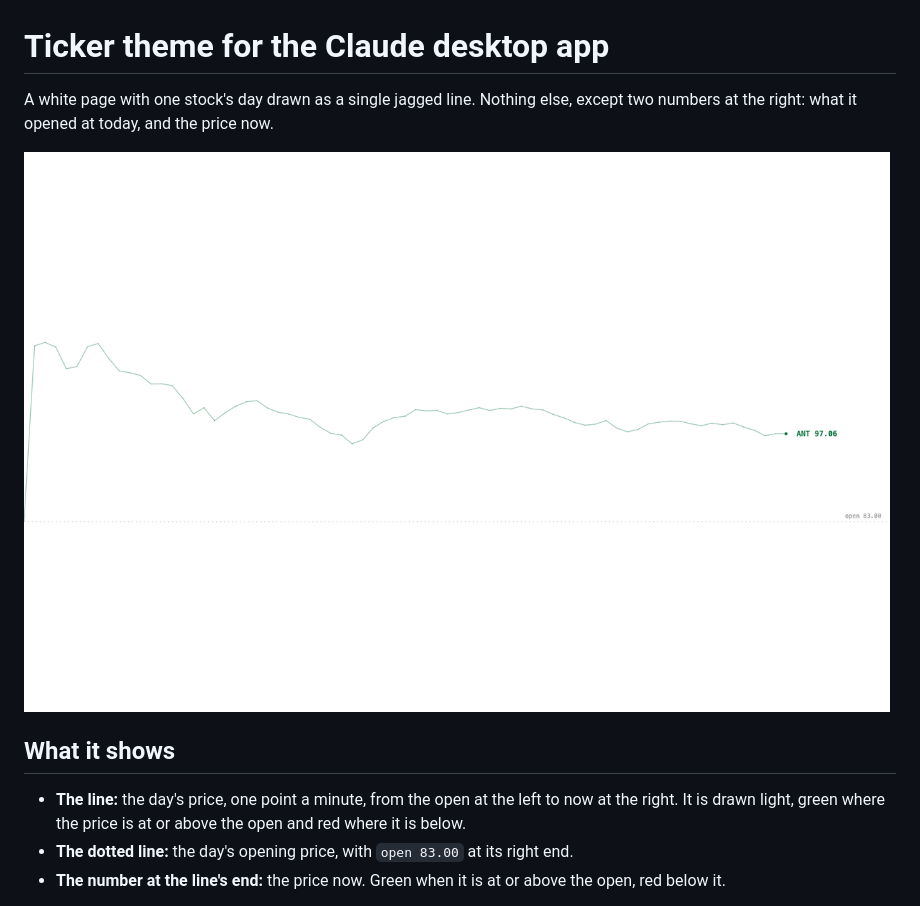
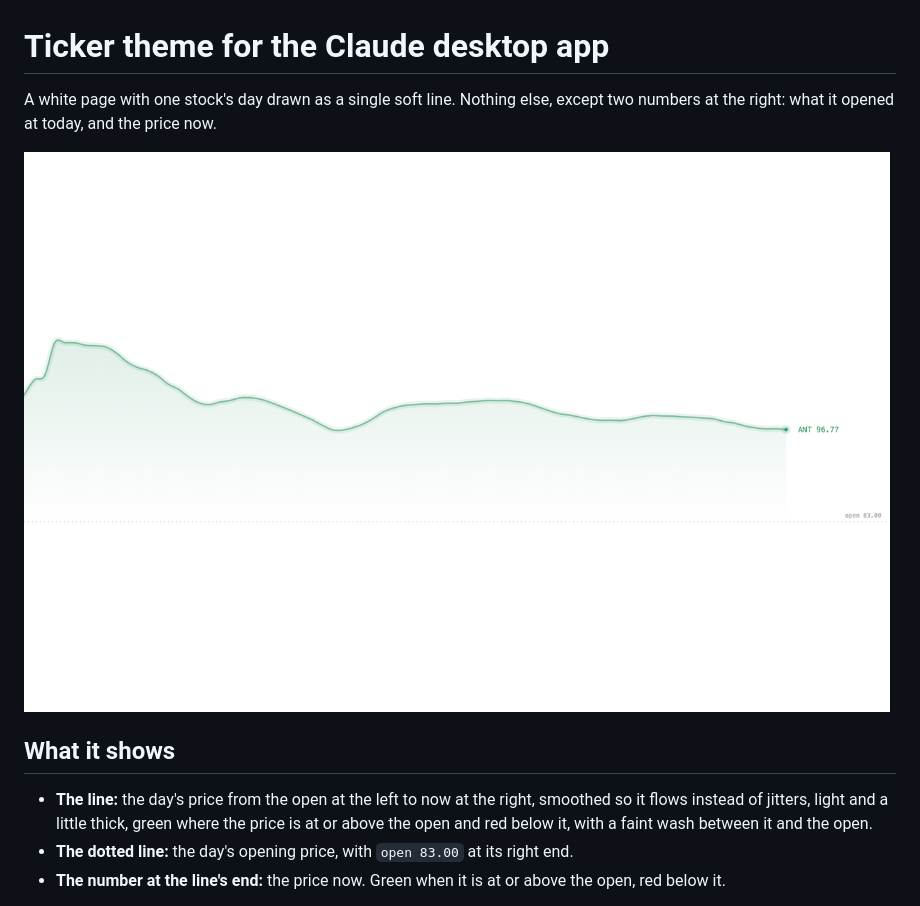
Before and after one commit to cktang88/claude-ticker-theme, a Markdown page: README.md, the part around one of its changes. Drawn GitHub-style; pictures changed too: docs/preview.png.

Commit message:
Softer, smoother line with a faint wash; thicker but lighter

```diff
--- a/README.md
+++ b/README.md
@@ -1,4 +1,4 @@
 # Ticker theme for the Claude desktop app
 
-A white page with one stock's day drawn as a single jagged line. Nothing else, except two numbers at the right: what it opened at today, and the price now.
+A white page with one stock's day drawn as a single soft line. Nothing else, except two numbers at the right: what it opened at today, and the price now.
 
@@ -6,7 +6,7 @@ A white page with one stock's day drawn as a single jagged line. Nothing else, e
 
 ## What it shows
 
-- **The line:** the day's price, one point a minute, from the open at the left to now at the right. It is drawn light, green where the price is at or above the open and red where it is below.
+- **The line:** the day's price from the open at the left to now at the right, smoothed so it flows instead of jitters, light and a little thick, green where the price is at or above the open and red below it, with a faint wash between it and the open.
 - **The dotted line:** the day's opening price, with `open 83.00` at its right end.
 - **The number at the line's end:** the price now. Green when it is at or above the open, red below it.
 
```
Also changed, not shown: other parts of README.md (+1 -1 lines), 2 other files.
